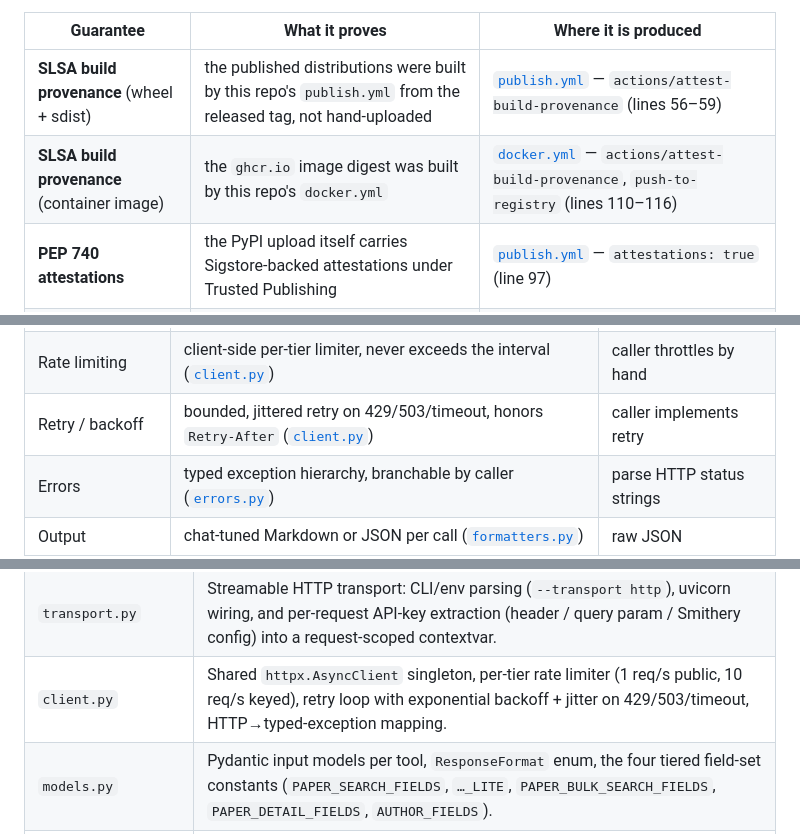
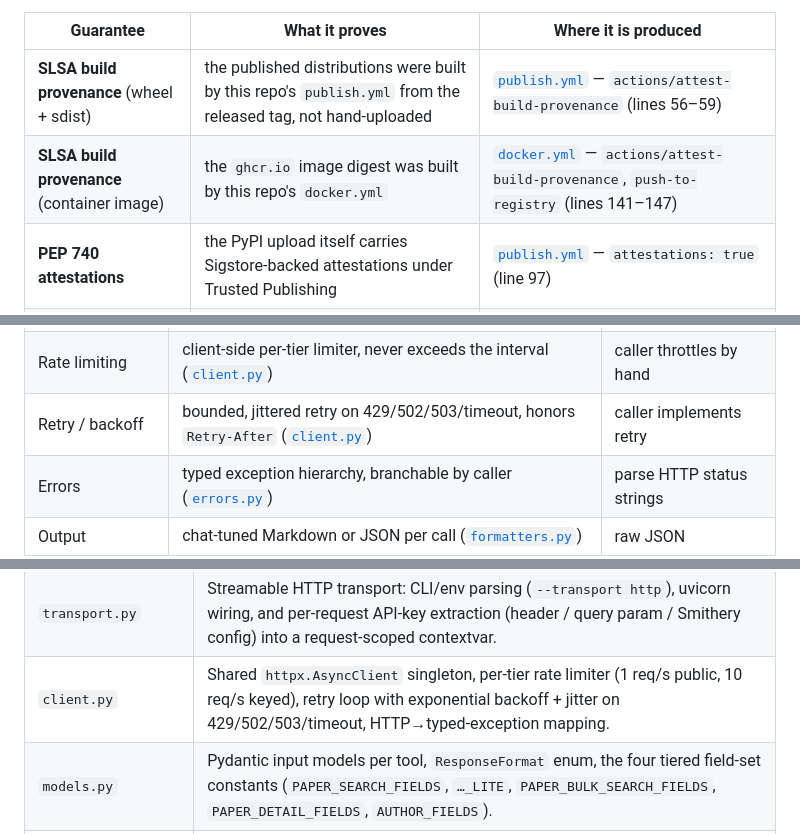
Before and after one commit to smaniches/semantic-scholar-mcp, a Markdown page: README.md, 3 parts joined by grey strips. Drawn GitHub-style.

```diff
--- a/README.md
+++ b/README.md
@@ -43,7 +43,7 @@ verifiable supply-chain evidence, all generated in CI from the tagged commit:
 | Guarantee | What it proves | Where it is produced |
 |---|---|---|
 | **SLSA build provenance** (wheel + sdist) | the published distributions were built by this repo's `publish.yml` from the released tag, not hand-uploaded | [`publish.yml`](.github/workflows/publish.yml) — `actions/attest-build-provenance` (lines 56–59) |
-| **SLSA build provenance** (container image) | the `ghcr.io` image digest was built by this repo's `docker.yml` | [`docker.yml`](.github/workflows/docker.yml) — `actions/attest-build-provenance`, `push-to-registry` (lines 110–116) |
+| **SLSA build provenance** (container image) | the `ghcr.io` image digest was built by this repo's `docker.yml` | [`docker.yml`](.github/workflows/docker.yml) — `actions/attest-build-provenance`, `push-to-registry` (lines 141–147) |
 | **PEP 740 attestations** | the PyPI upload itself carries Sigstore-backed attestations under Trusted Publishing | [`publish.yml`](.github/workflows/publish.yml) — `attestations: true` (line 97) |
 | **CycloneDX SBOM** | a machine-readable bill of materials, generated then attested against the distributions | [`publish.yml`](.github/workflows/publish.yml) — `cyclonedx-py` + `actions/attest-sbom` (lines 46–64) |
 | **SHA-pinned Actions** | every CI action is pinned to a commit SHA, so the release pipeline itself cannot silently change | all jobs in `.github/workflows/` (e.g. `publish.yml`, `docker.yml`) |
@@ -83,7 +83,7 @@ and the caller would otherwise reimplement.
 | Full-text snippet search | `snippet_search` with surrounding context | separate endpoint, caller-assembled |
 | Paper-ID resolution | seven formats — Semantic Scholar ID, DOI, ArXiv, PubMed, Corpus ID, ACL, URL — validated pre-flight ([`validators.py`](src/semantic_scholar_mcp/validators.py)) | caller normalizes and validates IDs |
 | Rate limiting | client-side per-tier limiter, never exceeds the interval ([`client.py`](src/semantic_scholar_mcp/client.py)) | caller throttles by hand |
-| Retry / backoff | bounded, jittered retry on 429/503/timeout, honors `Retry-After` ([`client.py`](src/semantic_scholar_mcp/client.py)) | caller implements retry |
+| Retry / backoff | bounded, jittered retry on 429/502/503/timeout, honors `Retry-After` ([`client.py`](src/semantic_scholar_mcp/client.py)) | caller implements retry |
 | Errors | typed exception hierarchy, branchable by caller ([`errors.py`](src/semantic_scholar_mcp/errors.py)) | parse HTTP status strings |
 | Output | chat-tuned Markdown or JSON per call ([`formatters.py`](src/semantic_scholar_mcp/formatters.py)) | raw JSON |
 | Supply-chain provenance | SLSA + PEP 740 + CycloneDX SBOM per release ([see above](#provenance--supply-chain)) | n/a |
@@ -206,7 +206,7 @@ flowchart LR
 | --- | --- |
 | `server.py` | FastMCP instance, 14 `@mcp.tool` registrations, lifespan, `main()` entry. Re-exports the helper surface for back-compat. |
 | `transport.py` | Streamable HTTP transport: CLI/env parsing (`--transport http`), uvicorn wiring, and per-request API-key extraction (header / query param / Smithery config) into a request-scoped contextvar. |
-| `client.py` | Shared `httpx.AsyncClient` singleton, per-tier rate limiter (1 req/s public, 10 req/s keyed), retry loop with exponential backoff + jitter on 429/503/timeout, HTTP→typed-exception mapping. |
+| `client.py` | Shared `httpx.AsyncClient` singleton, per-tier rate limiter (1 req/s public, 10 req/s keyed), retry loop with exponential backoff + jitter on 429/502/503/timeout, HTTP→typed-exception mapping. |
 | `models.py` | Pydantic input models per tool, `ResponseFormat` enum, the four tiered field-set constants (`PAPER_SEARCH_FIELDS`, `…_LITE`, `PAPER_BULK_SEARCH_FIELDS`, `PAPER_DETAIL_FIELDS`, `AUTHOR_FIELDS`). |
 | `validators.py` | Pre-flight paper-ID validation. Rejects NUL bytes, `?`, `#`, path traversal; accepts the seven canonical ID formats. |
 | `cache.py` | In-memory TTL cache (5 min, 200 entries, oldest-first eviction) for paper/author lookups within a session. |
```
Also changed, not shown: other parts of README.md (+2 -3 lines).
